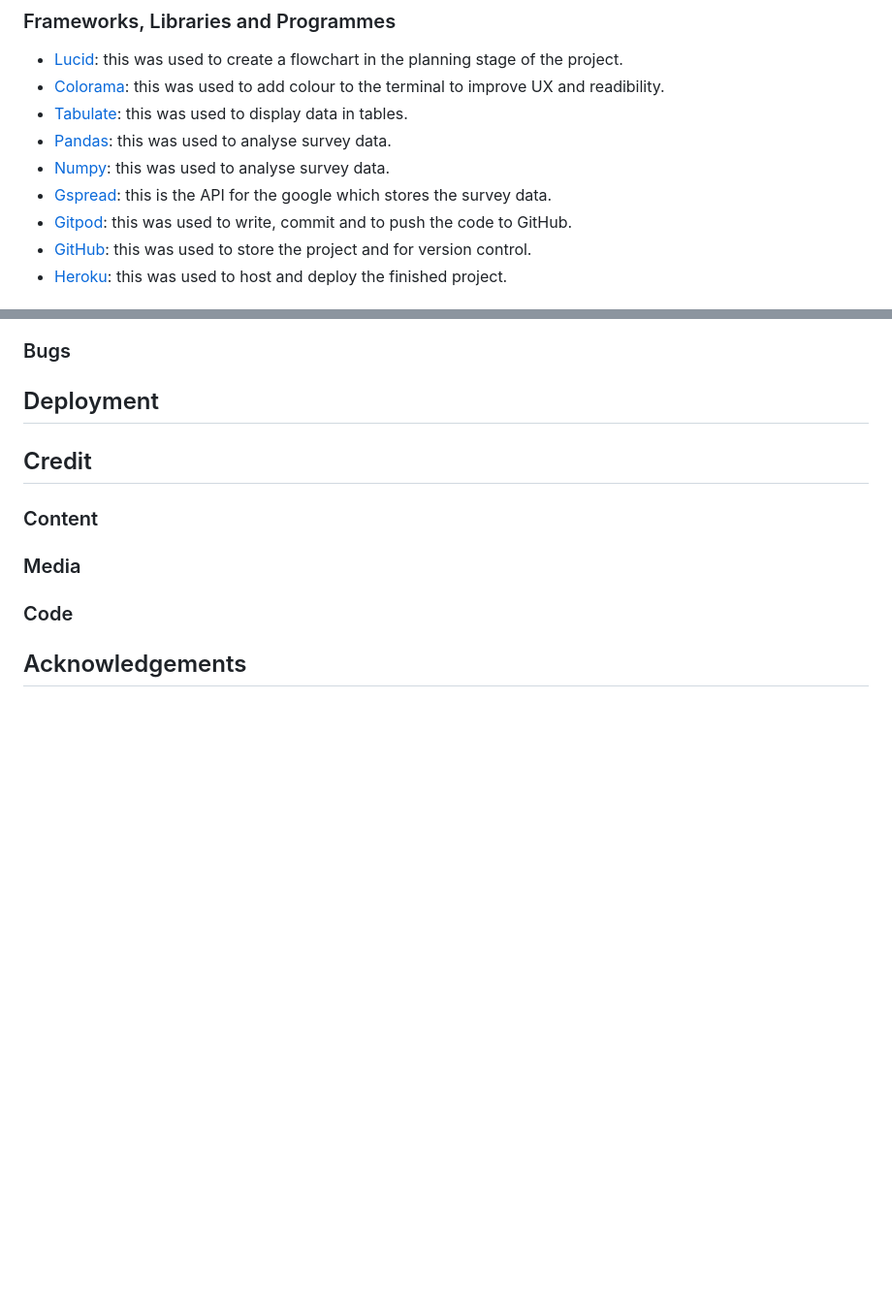
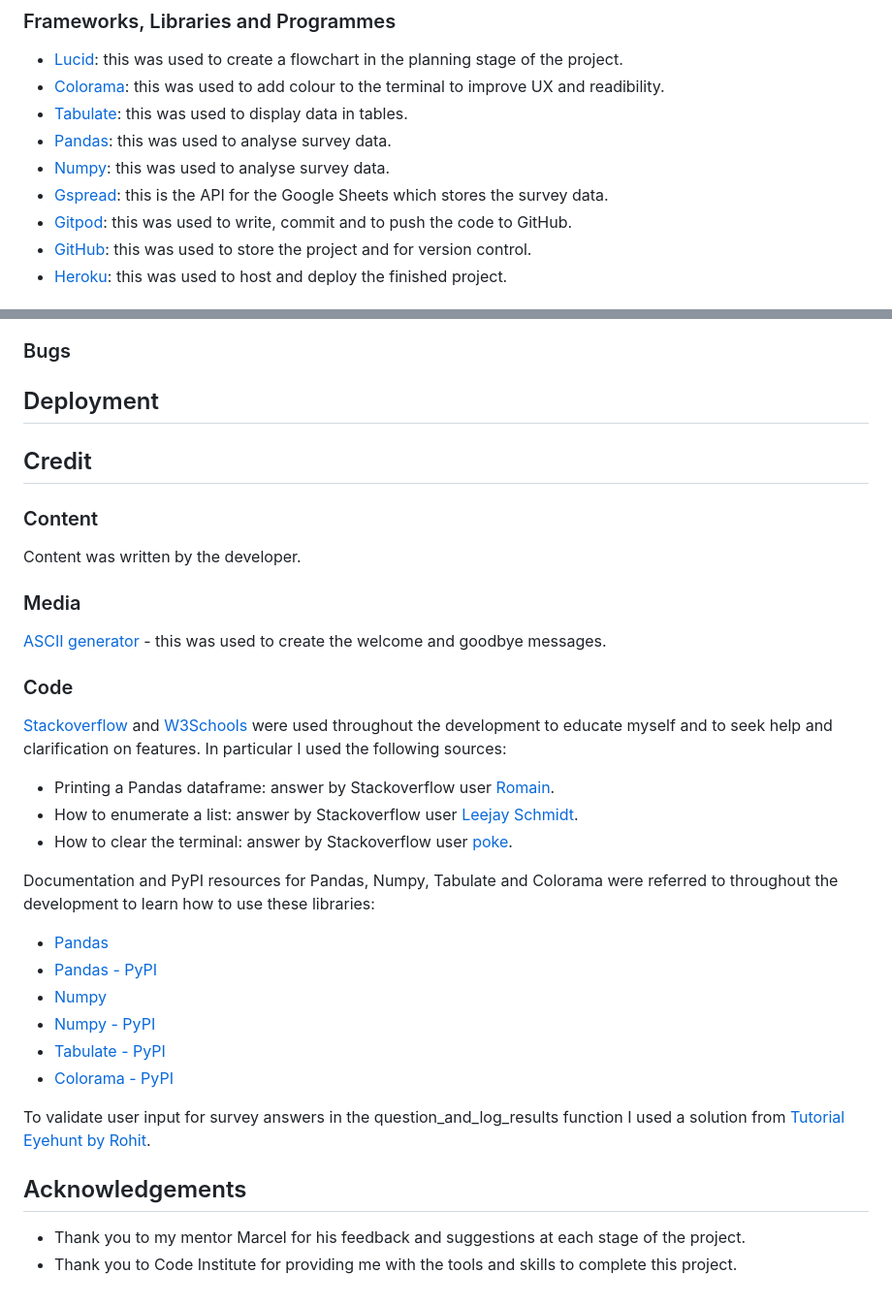
Before and after one commit to orlagh-sweeney/breakfast-survey, a Markdown page: README.md, 2 parts joined by grey strips. Shown at 97% size. Drawn GitHub-style; blank space fills up the shorter version.

Commit message:
Update credits section of readme

```diff
--- a/README.md
+++ b/README.md
@@ -85,7 +85,7 @@ If a user answers no to 'Do you eat breakfast?', the survey ends after they expl
 - [Tabulate](https://pypi.org/project/tabulate/): this was used to display data in tables.
 - [Pandas](https://pypi.org/project/pandas/): this was used to analyse survey data.
 - [Numpy](https://pypi.org/project/numpy/): this was used to analyse survey data.
-- [Gspread](https://docs.gspread.org/en/v5.7.0/): this is the API for the google which stores the survey data.
+- [Gspread](https://docs.gspread.org/en/v5.7.0/): this is the API for the Google Sheets which stores the survey data.
 - [Gitpod](https://www.gitpod.io/): this was used to write, commit and to push the code to GitHub.
 - [GitHub](https://github.com/): this was used to store the project and for version control.
 - [Heroku](https://dashboard.heroku.com/login): this was used to host and deploy the finished project.
@@ -100,7 +100,27 @@ If a user answers no to 'Do you eat breakfast?', the survey ends after they expl
 
 ## Credit
 ### Content
+Content was written by the developer.
+
 ### Media
+[ASCII generator](https://ascii-generator.site/t/) - this was used to create the welcome and goodbye messages.
+
 ### Code
+[Stackoverflow](https://stackoverflow.com/) and [W3Schools](https://www.w3schools.com/) were used throughout the development to educate myself and to seek help and clarification on features. In particular I used the following sources:
+- Printing a Pandas dataframe: answer by Stackoverflow user [Romain](https://stackoverflow.com/a/31885295).
+- How to enumerate a list: answer by Stackoverflow user [Leejay Schmidt](https://stackoverflow.com/a/34754025).
+- How to clear the terminal: answer by Stackoverflow user [poke](https://stackoverflow.com/a/2084628).
+
+Documentation and PyPI resources for Pandas, Numpy, Tabulate and Colorama were referred to throughout the development to learn how to use these libraries:
+- [Pandas](https://pandas.pydata.org/pandas-docs/stable/index.html)
+- [Pandas - PyPI](https://pypi.org/project/pandas/)
+- [Numpy](https://numpy.org/doc/stable/index.html)
+- [Numpy - PyPI](https://pypi.org/project/numpy/)
+- [Tabulate - PyPI](https://pypi.org/project/tabulate/)
+- [Colorama - PyPI](https://pypi.org/project/colorama/)
+
+To validate user input for survey answers in the question_and_log_results function I used a solution from [Tutorial Eyehunt by Rohit](https://tutorial.eyehunts.com/python/python-while-loop-input-validation-example-code/).
 
 ## Acknowledgements
+- Thank you to my mentor Marcel for his feedback and suggestions at each stage of the project.
+- Thank you to Code Institute for providing me with the tools and skills to complete this project.
```
